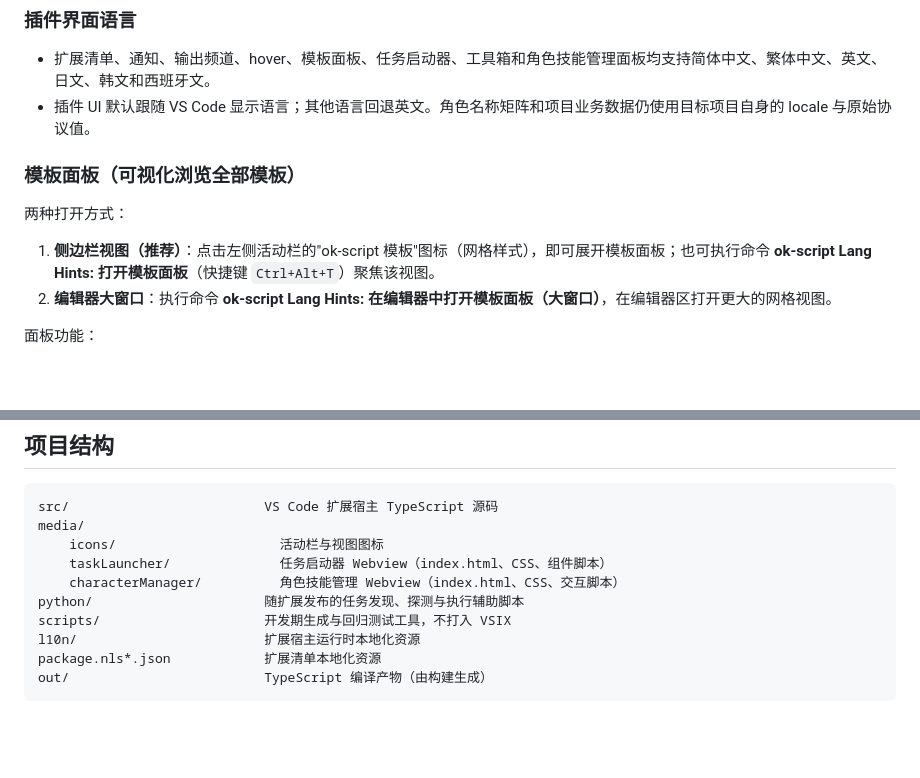
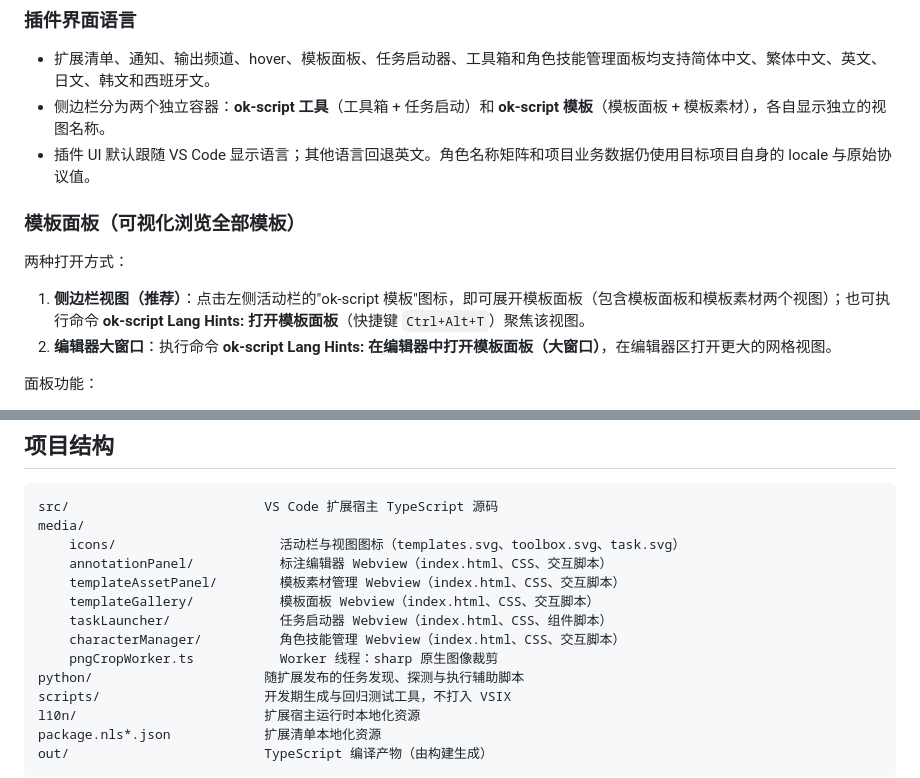
Before and after one commit to AliceJump/ok-lang-hints, a Markdown page: README.md, 2 parts joined by grey strips. Drawn GitHub-style; blank space fills up the shorter version.

Commit message:
docs: 更新 README 反映侧边栏拆分和 i18n 改进

````diff
--- a/README.md
+++ b/README.md
@@ -69,13 +69,14 @@
 ### 插件界面语言
 
 - 扩展清单、通知、输出频道、hover、模板面板、任务启动器、工具箱和角色技能管理面板均支持简体中文、繁体中文、英文、日文、韩文和西班牙文。
+- 侧边栏分为两个独立容器：**ok-script 工具**（工具箱 + 任务启动）和 **ok-script 模板**（模板面板 + 模板素材），各自显示独立的视图名称。
 - 插件 UI 默认跟随 VS Code 显示语言；其他语言回退英文。角色名称矩阵和项目业务数据仍使用目标项目自身的 locale 与原始协议值。
 
 ### 模板面板（可视化浏览全部模板）
 
 两种打开方式：
 
-1. **侧边栏视图（推荐）**：点击左侧活动栏的"ok-script 模板"图标（网格样式），即可展开模板面板；也可执行命令 **ok-script Lang Hints: 打开模板面板**（快捷键 `Ctrl+Alt+T`）聚焦该视图。
+1. **侧边栏视图（推荐）**：点击左侧活动栏的"ok-script 模板"图标，即可展开模板面板（包含模板面板和模板素材两个视图）；也可执行命令 **ok-script Lang Hints: 打开模板面板**（快捷键 `Ctrl+Alt+T`）聚焦该视图。
 2. **编辑器大窗口**：执行命令 **ok-script Lang Hints: 在编辑器中打开模板面板（大窗口）**，在编辑器区打开更大的网格视图。
 
 面板功能：
@@ -109,9 +110,13 @@
 ```text
 src/                         VS Code 扩展宿主 TypeScript 源码
 media/
-	icons/                     活动栏与视图图标
+	icons/                     活动栏与视图图标（templates.svg、toolbox.svg、task.svg）
+	annotationPanel/           标注编辑器 Webview（index.html、CSS、交互脚本）
+	templateAssetPanel/        模板素材管理 Webview（index.html、CSS、交互脚本）
+	templateGallery/           模板面板 Webview（index.html、CSS、交互脚本）
 	taskLauncher/              任务启动器 Webview（index.html、CSS、组件脚本）
 	characterManager/          角色技能管理 Webview（index.html、CSS、交互脚本）
+	pngCropWorker.ts           Worker 线程：sharp 原生图像裁剪
 python/                      随扩展发布的任务发现、探测与执行辅助脚本
 scripts/                     开发期生成与回归测试工具，不打入 VSIX
 l10n/                        扩展宿主运行时本地化资源
````
